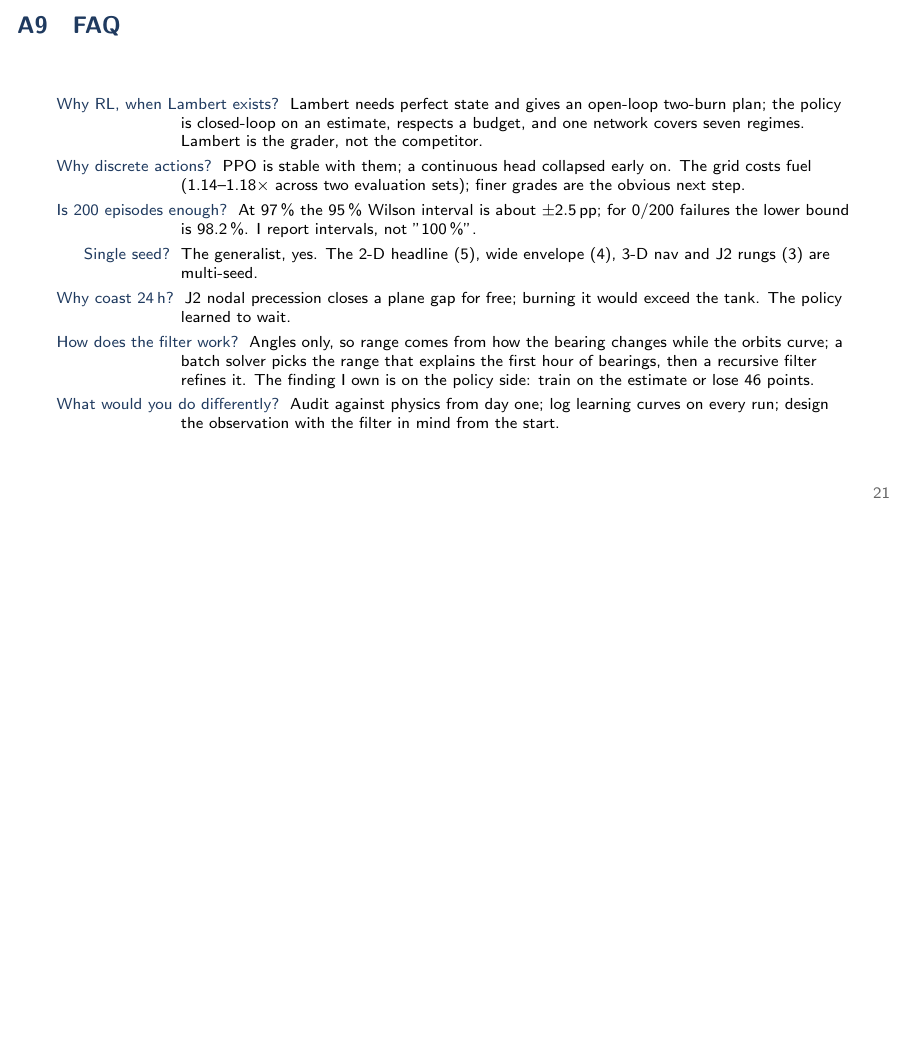
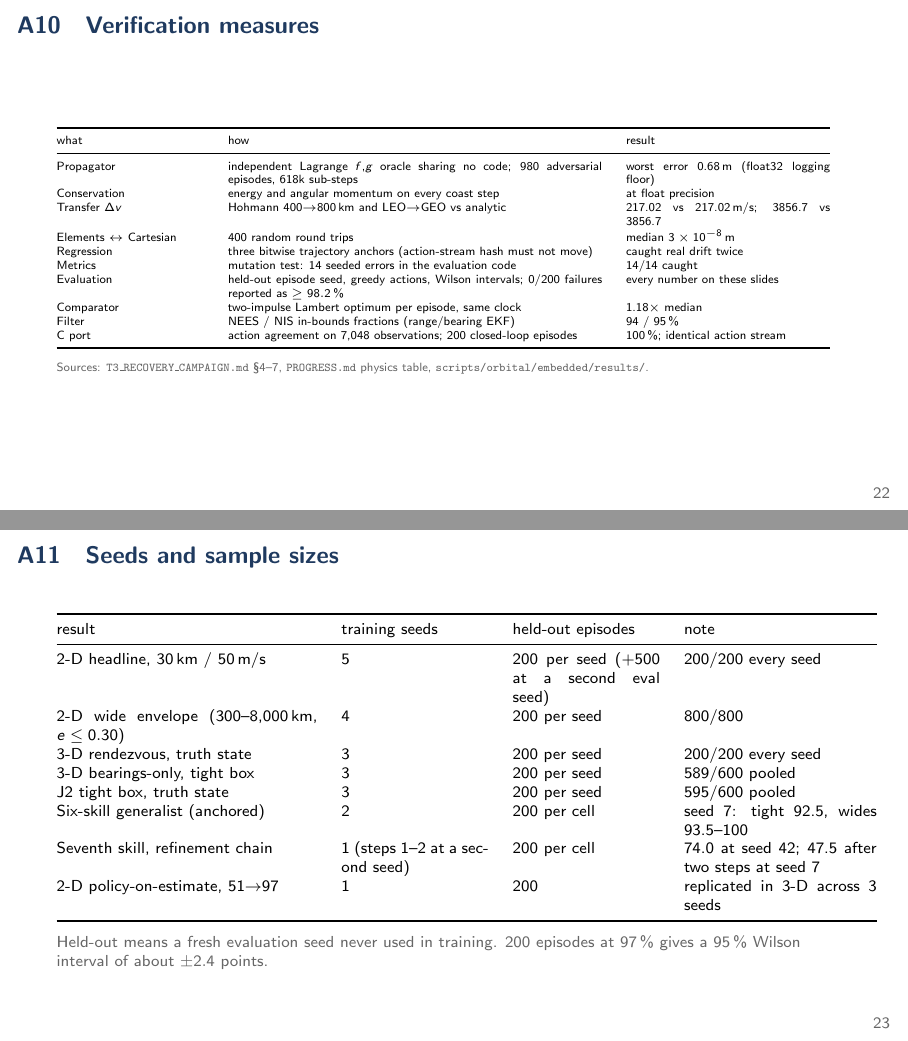
Before and after one commit to mozartpmb/orbital-rl, LaTeX slides (interview_deck/deck_hooks.tex): page 21 of 21 before the commit and pages 22 and 23 of 23 after it, the two joined at a grey line, the shorter picture padded with empty space. Compiled offline with pdfLaTeX.

Commit message:
Interview deck: seed story corrected (six skills two-seed, seventh chain one seed); verification-measures and seeds appendix slides
Co-Authored-By: Claude Fable 5.1 <noreply@anthropic.com>
Claude-Session: https://claude.ai/code/session_014pxSbSpf1EwuWThv2VUBxX

```diff
--- a/interview_deck/deck_hooks.tex
+++ b/interview_deck/deck_hooks.tex
@@ -376,11 +376,51 @@ Policy result: trained on truth and handed the estimate, \key{51\,\%}; trained w
   \item[Why RL, when Lambert exists?] Lambert needs perfect state and gives an open-loop two-burn plan; the policy is closed-loop on an estimate, respects a budget, and one network covers seven regimes. Lambert is the grader, not the competitor.
   \item[Why discrete actions?] PPO is stable with them; a continuous head collapsed early on. The grid costs fuel (1.14--1.18$\times$ across two evaluation sets); finer grades are the obvious next step.
   \item[Is 200 episodes enough?] At 97\,\% the 95\,\% Wilson interval is about $\pm2.5$\,pp; for 0/200 failures the lower bound is 98.2\,\%. I report intervals, not "100\,\%".
-  \item[Single seed?] The generalist, yes. The 2-D headline (5), wide envelope (4), 3-D nav and J2 rungs (3) are multi-seed.
+  \item[Single seed?] The six-skill policy reproduced at a second training seed (tight box 92.5\,\%, wide cells 93.5--100\,\%). The seventh skill's four-step refinement was run once by design; its first two steps reproduced at a second seed with matching gains. The 2-D headline (5), wide envelope (4), 3-D nav and J2 rungs (3) are multi-seed.
   \item[Why coast 24\,h?] J2 nodal precession closes a plane gap for free; burning it would exceed the tank. The policy learned to wait.
   \item[How does the filter work?] Angles only, so range comes from how the bearing changes while the orbits curve; a batch solver picks the range that explains the first hour of bearings, then a recursive filter refines it. The finding I own is on the policy side: train on the estimate or lose 46 points.
   \item[What would you do differently?] Audit against physics from day one; log learning curves on every run; design the observation with the filter in mind from the start.
 \end{description}
 \end{frame}
 
+\begin{frame}{A10 \; Verification measures}
+\tiny
+\begin{tabular}{@{}p{2.6cm}p{6.6cm}p{3.6cm}@{}}
+\toprule
+what & how & result\\
+\midrule
+Propagator & independent Lagrange $f$,$g$ oracle sharing no code; 980 adversarial episodes, 618k sub-steps & worst error 0.68\,m (float32 logging floor)\\
+Conservation & energy and angular momentum on every coast step & at float precision\\
+Transfer \dv & Hohmann 400$\to$800\,km and LEO$\to$GEO vs analytic & 217.02 vs 217.02\,m/s; 3856.7 vs 3856.7\\
+Elements $\leftrightarrow$ Cartesian & 400 random round trips & median $3\times10^{-8}$\,m\\
+Regression & three bitwise trajectory anchors (action-stream hash must not move) & caught real drift twice\\
+Metrics & mutation test: 14 seeded errors in the evaluation code & 14/14 caught\\
+Evaluation & held-out episode seed, greedy actions, Wilson intervals; 0/200 failures reported as $\ge98.2\,\%$ & every number on these slides\\
+Comparator & two-impulse Lambert optimum per episode, same clock & 1.18$\times$ median\\
+Filter & NEES / NIS in-bounds fractions (range/bearing EKF) & 94 / 95\,\%\\
+C port & action agreement on 7,048 observations; 200 closed-loop episodes & 100\,\%; identical action stream\\
+\bottomrule
+\end{tabular}
+\\[2mm]\textcolor{grey}{Sources: \texttt{T3\_RECOVERY\_CAMPAIGN.md} \S4--7, \texttt{PROGRESS.md} physics table, \texttt{scripts/orbital/embedded/results/}.}
+\end{frame}
+
+\begin{frame}{A11 \; Seeds and sample sizes}
+\scriptsize
+\begin{tabular}{@{}p{4.6cm}p{2.6cm}p{2.6cm}p{3.4cm}@{}}
+\toprule
+result & training seeds & held-out episodes & note\\
+\midrule
+2-D headline, 30\,km / 50\,m/s & 5 & 200 per seed (+500 at a second eval seed) & 200/200 every seed\\
+2-D wide envelope (300--8,000\,km, $e\le0.30$) & 4 & 200 per seed & 800/800\\
+3-D rendezvous, truth state & 3 & 200 per seed & 200/200 every seed\\
+3-D bearings-only, tight box & 3 & 200 per seed & 589/600 pooled\\
+J2 tight box, truth state & 3 & 200 per seed & 595/600 pooled\\
+Six-skill generalist (anchored) & 2 & 200 per cell & seed 7: tight 92.5, wides 93.5--100\\
+Seventh skill, refinement chain & 1 (steps 1--2 at a second seed) & 200 per cell & 74.0 at seed 42; 47.5 after two steps at seed 7\\
+2-D policy-on-estimate, 51$\to$97 & 1 & 200 & replicated in 3-D across 3 seeds\\
+\bottomrule
+\end{tabular}
+\\[2mm]\textcolor{grey}{Held-out means a fresh evaluation seed never used in training. 200 episodes at 97\,\% gives a 95\,\% Wilson interval of about $\pm2.4$ points.}
+\end{frame}
+
 \end{document}
```
Also changed, not shown: interview_deck/deck.tex (+3 -3 lines), interview_deck/deck_short.tex (+3 -3 lines), interview_deck/deck.pdf, interview_deck/deck_hooks.pdf, interview_deck/deck_short.pdf, interview_deck/deck_hooks.tex (10 more changed lines).
